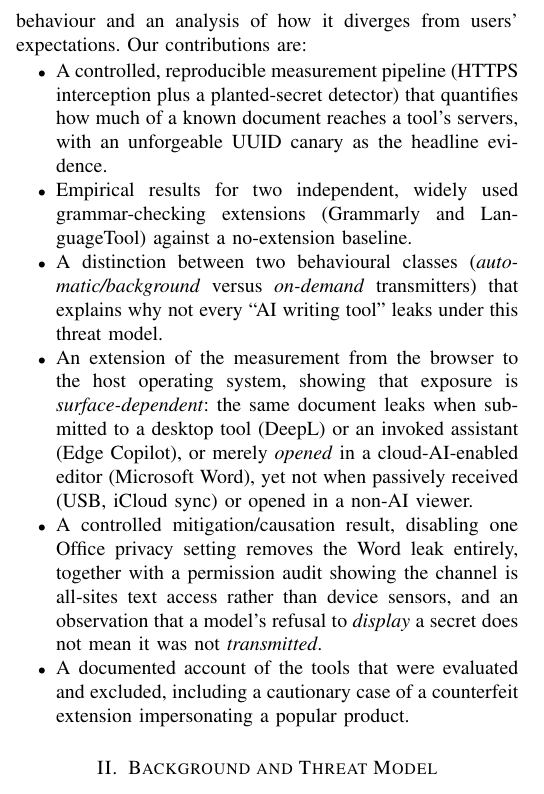
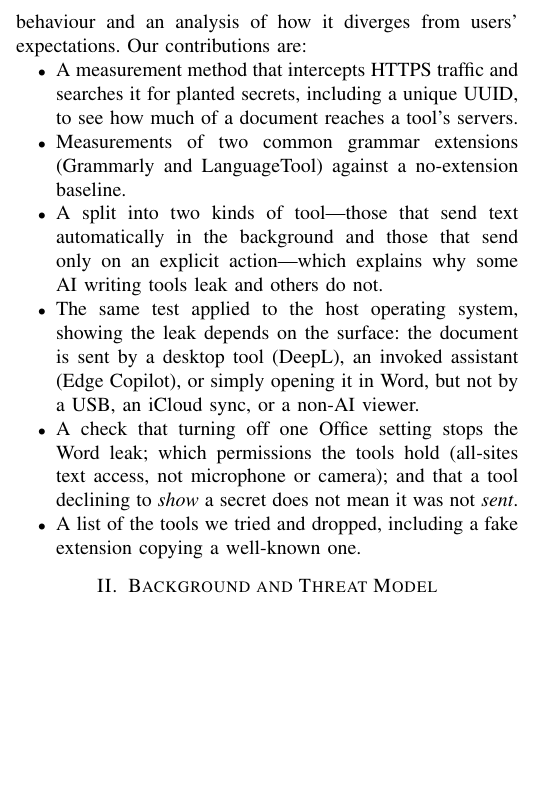
Before and after one commit to MarawanEldeib/privacy-analysis-research, a LaTeX paper (report/main.tex): part of one column of page 1 of 13 before the commit and part of one column of page 1 of 12 after it, cut so that both start at the same text, the shorter picture padded with empty space. Compiled offline with pdfLaTeX.

Commit message:
Rewrite contribution bullets in plain, understated language (shorter; no puffery)

```diff
--- a/report/main.tex
+++ b/report/main.tex
@@ -77,26 +77,24 @@ what they were designed to do. Our contribution is a reproducible
 users' expectations. Our contributions are:
 
 \begin{itemize}[nosep]
-  \item A controlled, reproducible measurement pipeline (HTTPS interception plus a
-        planted-secret detector) that quantifies how much of a known document reaches
-        a tool's servers, with an unforgeable UUID canary as the headline evidence.
-  \item Empirical results for two independent, widely used grammar-checking
-        extensions (Grammarly and LanguageTool) against a no-extension baseline.
-  \item A distinction between two behavioural classes (\emph{automatic/background}
-        versus \emph{on-demand} transmitters) that explains why not every ``AI
-        writing tool'' leaks under this threat model.
-  \item An extension of the measurement from the browser to the host operating system,
-        showing that exposure is \emph{surface-dependent}: the same document leaks when
-        submitted to a desktop tool (DeepL) or an invoked assistant (Edge~Copilot), or
-        merely \emph{opened} in a cloud-AI-enabled editor (Microsoft~Word), yet not when
-        passively received (USB, iCloud sync) or opened in a non-AI viewer.
-  \item A controlled mitigation/causation result, disabling one Office privacy setting
-        removes the Word leak entirely, together with a permission audit showing the
-        channel is all-sites text access rather than device sensors, and an observation
-        that a model's refusal to \emph{display} a secret does not mean it was not
-        \emph{transmitted}.
-  \item A documented account of the tools that were evaluated and excluded, including
-        a cautionary case of a counterfeit extension impersonating a popular product.
+  \item A measurement method that intercepts HTTPS traffic and searches it for planted
+        secrets, including a unique UUID, to see how much of a document reaches a tool's
+        servers.
+  \item Measurements of two common grammar extensions (Grammarly and LanguageTool)
+        against a no-extension baseline.
+  \item A split into two kinds of tool---those that send text automatically in the
+        background and those that send only on an explicit action---which explains why
+        some AI writing tools leak and others do not.
+  \item The same test applied to the host operating system, showing the leak depends on
+        the surface: the document is sent by a desktop tool (DeepL), an invoked assistant
+        (Edge~Copilot), or simply opening it in Word, but not by a USB, an iCloud sync,
+        or a non-AI viewer.
+  \item A check that turning off one Office setting stops the Word leak; which
+        permissions the tools hold (all-sites text access, not microphone or camera); and
+        that a tool declining to \emph{show} a secret does not mean it was not
+        \emph{sent}.
+  \item A list of the tools we tried and dropped, including a fake extension copying a
+        well-known one.
 \end{itemize}
 
 \section{Background and Threat Model}
```
Also changed, not shown: report/main.pdf.
